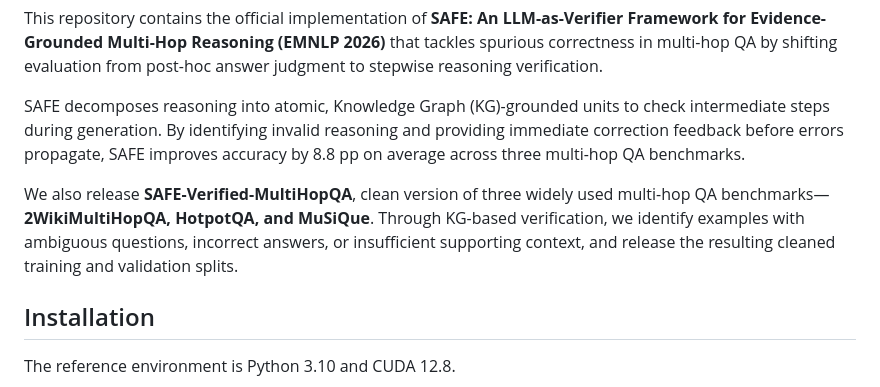
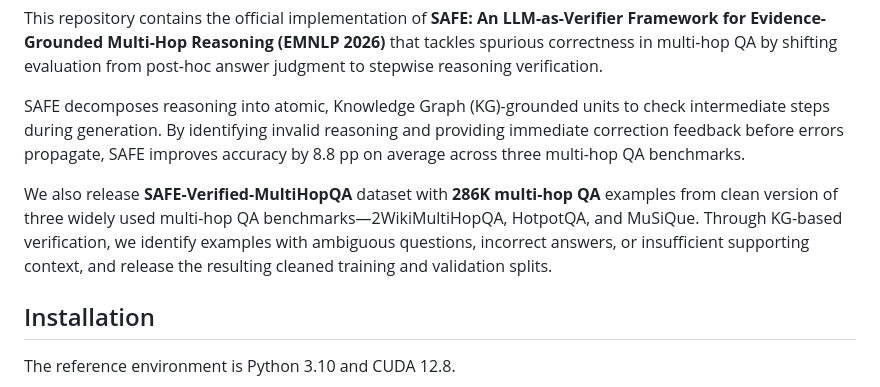
Before and after one commit to DaeyongKwon98/SAFE, a Markdown page: README.md, the part around the change. Rendered like a GitHub page.

```diff
--- a/README.md
+++ b/README.md
@@ -11,7 +11,7 @@ This repository contains the official implementation of **SAFE: An LLM-as-Verifi
 
 SAFE decomposes reasoning into atomic, Knowledge Graph (KG)-grounded units to check intermediate steps during generation. By identifying invalid reasoning and providing immediate correction feedback before errors propagate, SAFE improves accuracy by 8.8 pp on average across three multi-hop QA benchmarks.
 
-We also release **SAFE-Verified-MultiHopQA**, clean version of three widely used multi-hop QA benchmarks—**2WikiMultiHopQA, HotpotQA, and MuSiQue**. Through KG-based verification, we identify examples with ambiguous questions, incorrect answers, or insufficient supporting context, and release the resulting cleaned training and validation splits.
+We also release **SAFE-Verified-MultiHopQA** dataset with **286K multi-hop QA** examples from clean version of three widely used multi-hop QA benchmarks—2WikiMultiHopQA, HotpotQA, and MuSiQue. Through KG-based verification, we identify examples with ambiguous questions, incorrect answers, or insufficient supporting context, and release the resulting cleaned training and validation splits.
 
 ## Installation
 
```
